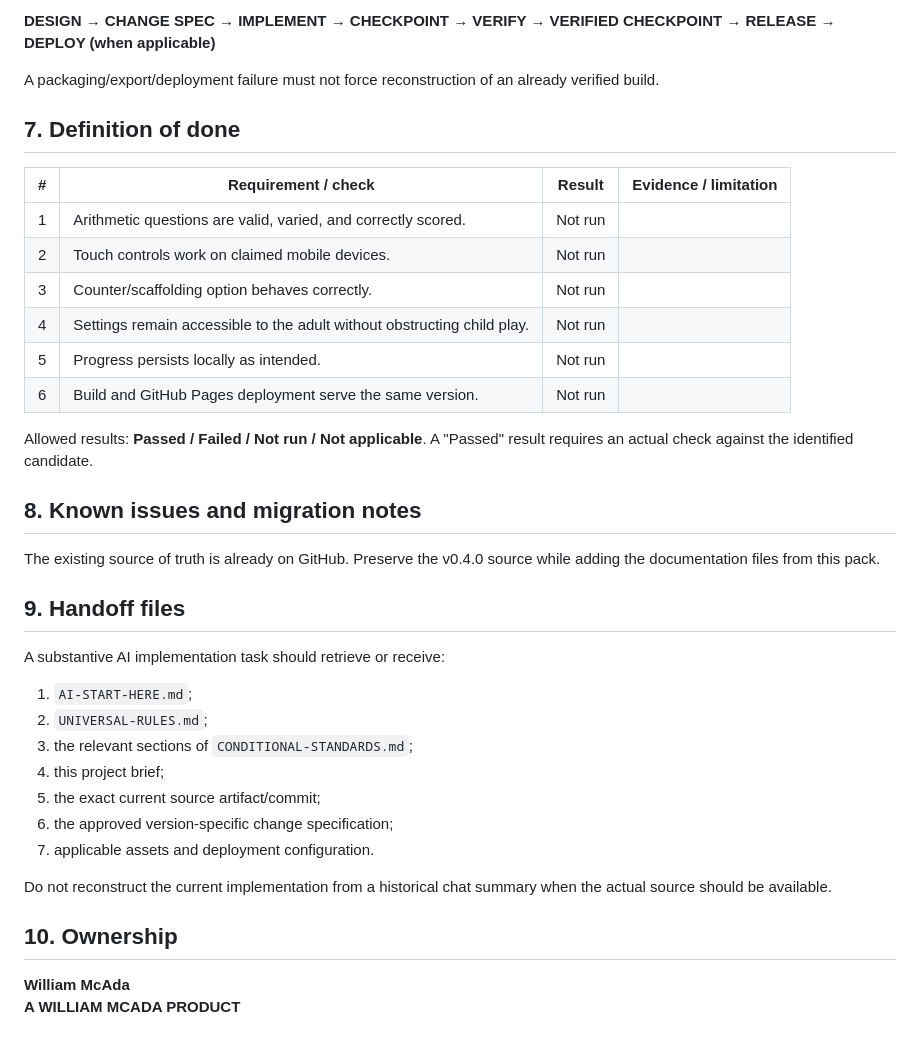
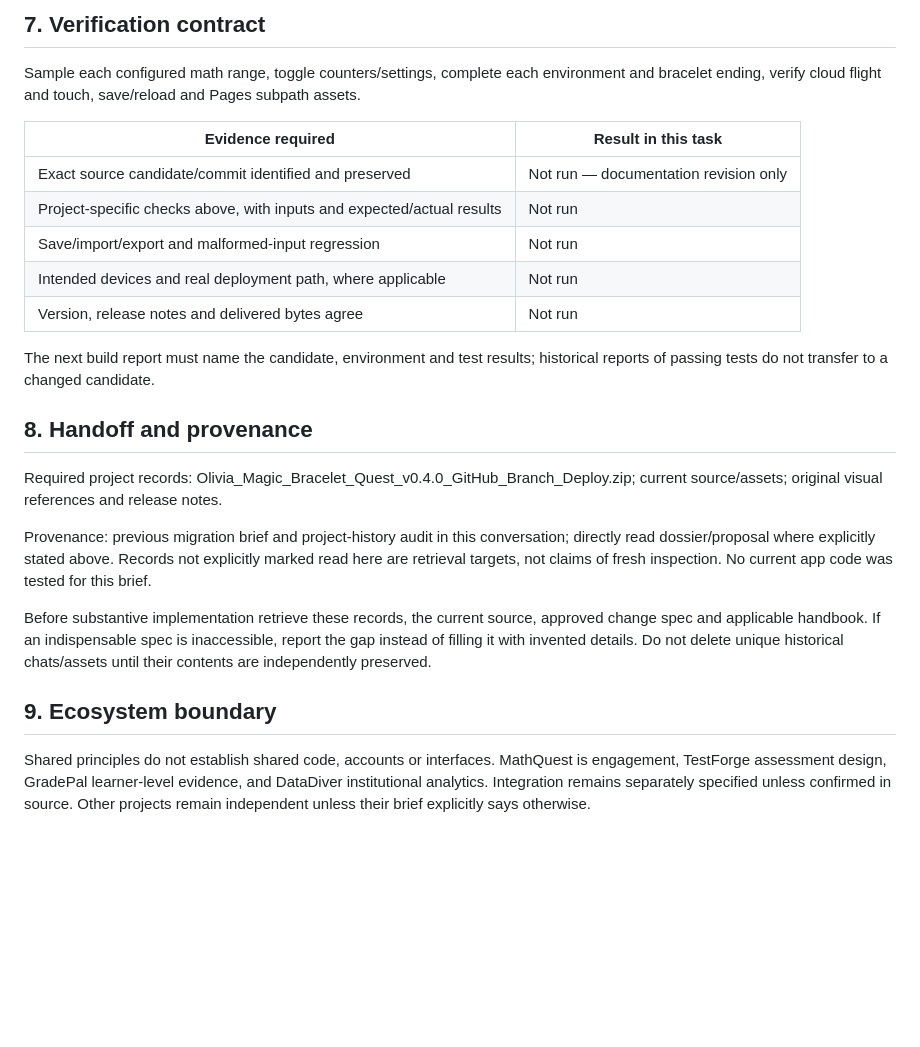
Before and after one commit to williammcada/OLIVIA-MAGIC-BRACELET-QUEST, a Markdown page: docs/PROJECT-BRIEF.md, the part around one of its changes. Rendered like a GitHub page; blank space fills up the shorter version.

```diff
--- a/docs/PROJECT-BRIEF.md
+++ b/docs/PROJECT-BRIEF.md
@@ -57,40 +56,26 @@ For substantial revisions use:
 
-**DESIGN → CHANGE SPEC → IMPLEMENT → CHECKPOINT → VERIFY → VERIFIED CHECKPOINT → RELEASE → DEPLOY (when applicable)**
+## 7. Verification contract
 
-A packaging/export/deployment failure must not force reconstruction of an already verified build.
+Sample each configured math range, toggle counters/settings, complete each environment and bracelet ending, verify cloud flight and touch, save/reload and Pages subpath assets.
 
-## 7. Definition of done
+| Evidence required | Result in this task |
+| --- | --- |
+| Exact source candidate/commit identified and preserved | Not run — documentation revision only |
+| Project-specific checks above, with inputs and expected/actual results | Not run |
+| Save/import/export and malformed-input regression | Not run |
+| Intended devices and real deployment path, where applicable | Not run |
+| Version, release notes and delivered bytes agree | Not run |
 
-| # | Requirement / check | Result | Evidence / limitation |
-| ---: | --- | --- | --- |
-| 1 | Arithmetic questions are valid, varied, and correctly scored. | Not run | |
-| 2 | Touch controls work on claimed mobile devices. | Not run | |
-| 3 | Counter/scaffolding option behaves correctly. | Not run | |
-| 4 | Settings remain accessible to the adult without obstructing child play. | Not run | |
-| 5 | Progress persists locally as intended. | Not run | |
-| 6 | Build and GitHub Pages deployment serve the same version. | Not run | |
+The next build report must name the candidate, environment and test results; historical reports of passing tests do not transfer to a changed candidate.
 
-Allowed results: **Passed / Failed / Not run / Not applicable**. A "Passed" result requires an actual check against the identified candidate.
+## 8. Handoff and provenance
 
-## 8. Known issues and migration notes
+Required project records: Olivia_Magic_Bracelet_Quest_v0.4.0_GitHub_Branch_Deploy.zip; current source/assets; original visual references and release notes.
 
-The existing source of truth is already on GitHub. Preserve the v0.4.0 source while adding the documentation files from this pack.
+Provenance: previous migration brief and project-history audit in this conversation; directly read dossier/proposal where explicitly stated above. Records not explicitly marked read here are retrieval targets, not claims of fresh inspection. No current app code was tested for this brief.
 
-## 9. Handoff files
+Before substantive implementation retrieve these records, the current source, approved change spec and applicable handbook. If an indispensable spec is inaccessible, report the gap instead of filling it with invented details. Do not delete unique historical chats/assets until their contents are independently preserved.
 
-A substantive AI implementation task should retrieve or receive:
+## 9. Ecosystem boundary
 
-1. `AI-START-HERE.md`;
-2. `UNIVERSAL-RULES.md`;
-3. the relevant sections of `CONDITIONAL-STANDARDS.md`;
-4. this project brief;
-5. the exact current source artifact/commit;
-6. the approved version-specific change specification;
-7. applicable assets and deployment configuration.
-
-Do not reconstruct the current implementation from a historical chat summary when the actual source should be available.
-
-## 10. Ownership
-
-**William McAda**
-**A WILLIAM MCADA PRODUCT**
+Shared principles do not establish shared code, accounts or interfaces. MathQuest is engagement, TestForge assessment design, GradePal learner-level evidence, and DataDiver institutional analytics. Integration remains separately specified unless confirmed in source. Other projects remain independent unless their brief explicitly says otherwise.
```
Also changed, not shown: other parts of docs/PROJECT-BRIEF.md (+36 -37 lines).
